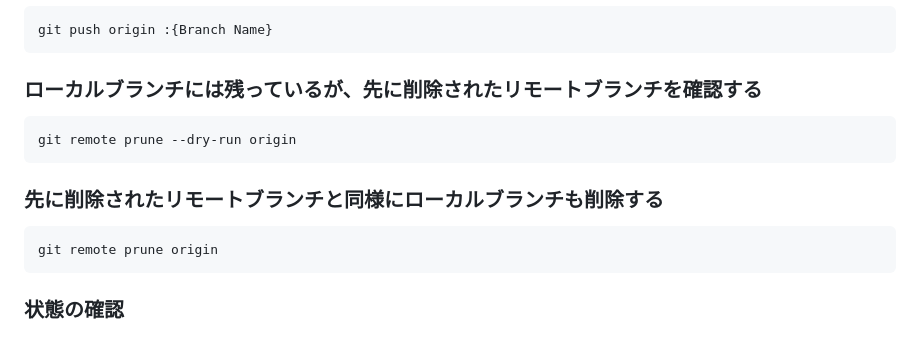
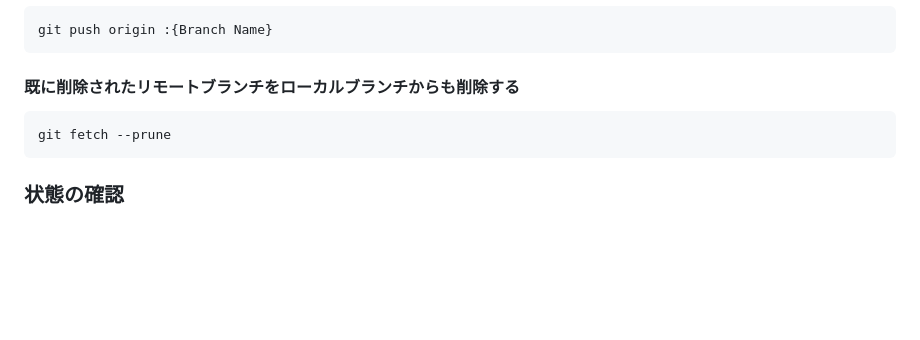
Before and after one commit to team-ccdn/practice-git, a Markdown page: README.md, the part around the change. Rendered like a GitHub page; blank space fills up the shorter version.

````diff
--- a/README.md
+++ b/README.md
@@ -110,16 +110,10 @@ git branch -d {Branch Name}
 git push origin :{Branch Name}
 ```
 
-### ローカルブランチには残っているが、先に削除されたリモートブランチを確認する
+#### 既に削除されたリモートブランチをローカルブランチからも削除する
 
 ```
-git remote prune --dry-run origin
-```
-
-### 先に削除されたリモートブランチと同様にローカルブランチも削除する
-
-```
-git remote prune origin
+git fetch --prune
 ```
 
 ### 状態の確認
````
